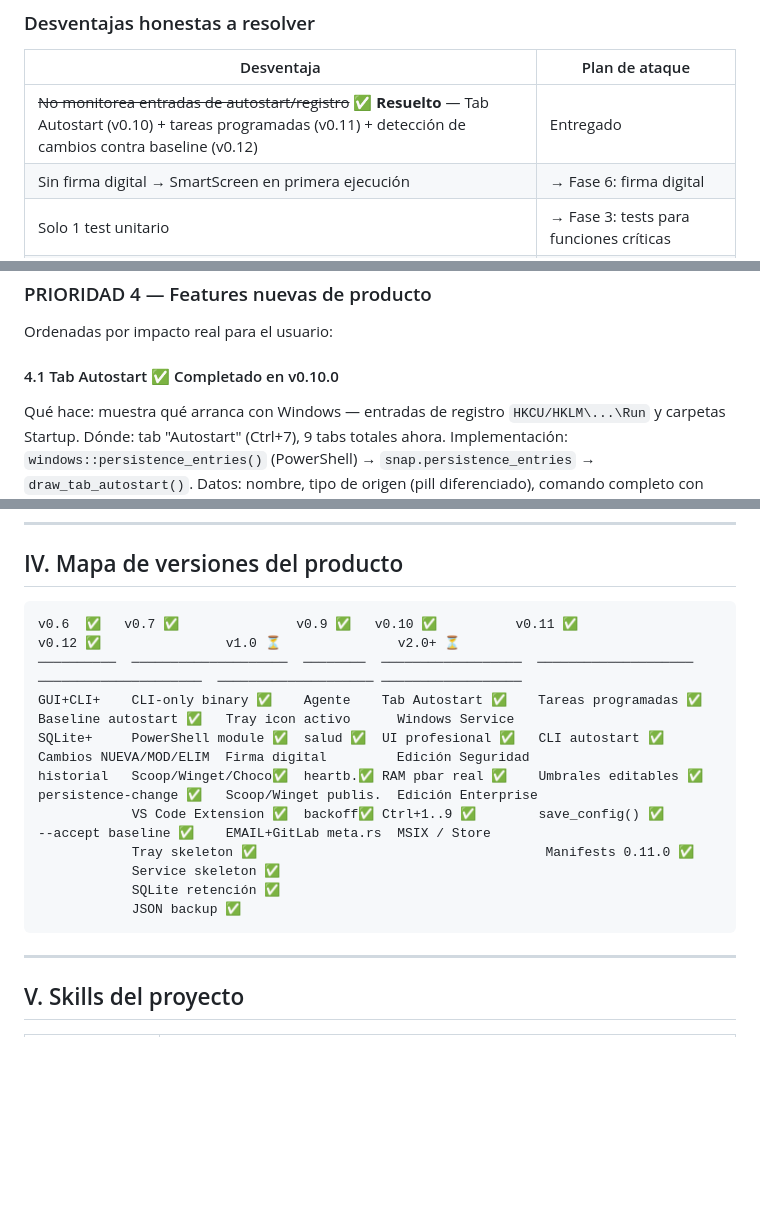
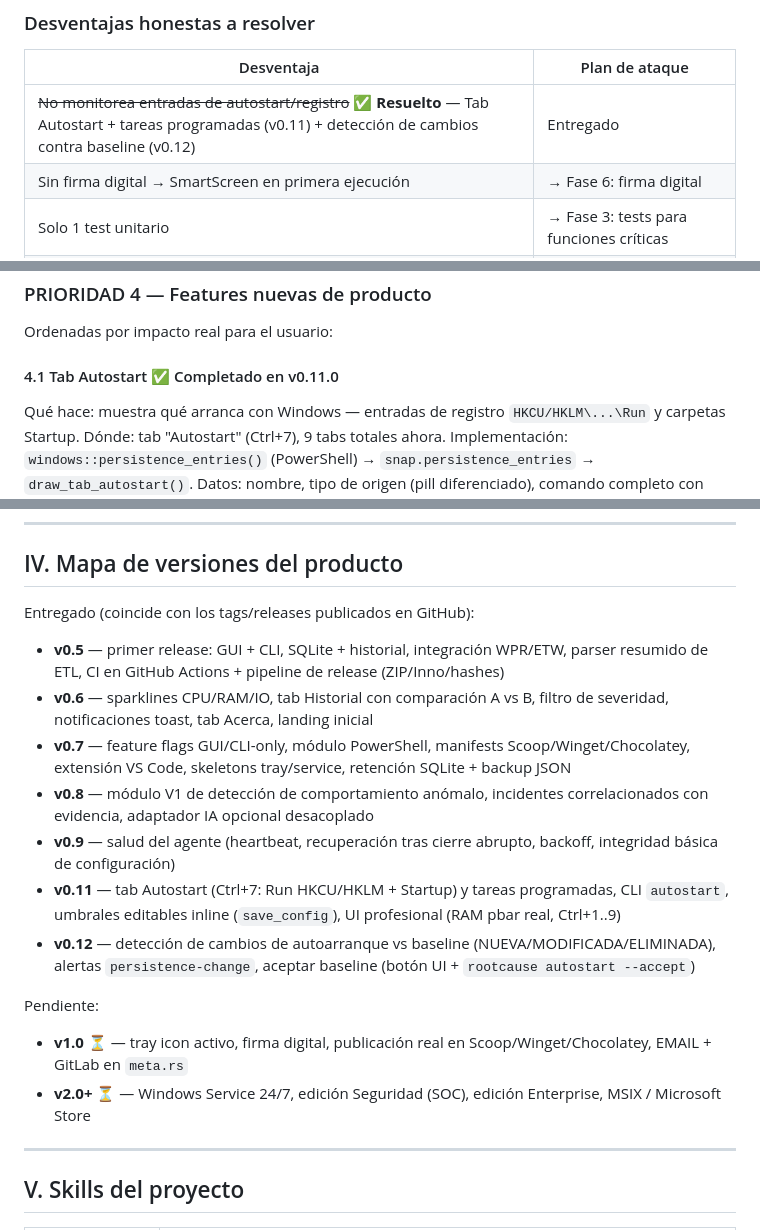
Before and after one commit to vladimiracunadev-create/rootcause-windows-inspector, a Markdown page: docs/PLAN_MAESTRO.md, 3 parts joined by grey strips. Rendered like a GitHub page; blank space fills up the shorter version.

Commit message:
docs: alinear versiones del ROADMAP y PLAN_MAESTRO con los releases reales
Corrige el desorden de versiones: v0.3, v0.4 y v0.10 figuraban como "Entregado"
pero nunca se publicaron (no tienen tag ni release en GitHub).

- v0.3 + v0.4 fusionadas en v0.5.0 (primer release publicado)
- v0.10 fusionada en v0.11.0 (donde su trabajo del tab Autostart realmente salió)
- Mapa de versiones de PLAN_MAESTRO reescrito: incluye v0.5 y v0.8 (antes saltados),
  sin v0.10 fantasma

Resultado: la numeración de ambos docs coincide exactamente con los tags/releases
reales (v0.5, v0.6, v0.7, v0.8, v0.9, v0.11, v0.12).

Co-Authored-By: Claude Opus 4.8 <noreply@anthropic.com>

````diff
--- a/docs/PLAN_MAESTRO.md
+++ b/docs/PLAN_MAESTRO.md
@@ -33,7 +33,7 @@ RootCause         → ¿cuál es la CAUSA RAÍZ? (diagnóstico interpretado + ac
 
 | Desventaja | Plan de ataque |
 |---|---|
-| ~~No monitorea entradas de autostart/registro~~ ✅ **Resuelto** — Tab Autostart (v0.10) + tareas programadas (v0.11) + detección de cambios contra baseline (v0.12) | Entregado |
+| ~~No monitorea entradas de autostart/registro~~ ✅ **Resuelto** — Tab Autostart + tareas programadas (v0.11) + detección de cambios contra baseline (v0.12) | Entregado |
 | Sin firma digital → SmartScreen en primera ejecución | → Fase 6: firma digital |
 | Solo 1 test unitario | → Fase 3: tests para funciones críticas |
 | Sin configuración de umbrales por el usuario | → Fase 4: archivo `rootcause.toml` |
@@ -153,7 +153,7 @@ windows-service = { version = "0.6", optional = true }
 
 Ordenadas por impacto real para el usuario:
 
-#### 4.1 Tab Autostart ✅ Completado en v0.10.0
+#### 4.1 Tab Autostart ✅ Completado en v0.11.0
 Qué hace: muestra qué arranca con Windows — entradas de registro `HKCU/HKLM\...\Run` y carpetas Startup.
 Dónde: tab "Autostart" (Ctrl+7), 9 tabs totales ahora.
 Implementación: `windows::persistence_entries()` (PowerShell) → `snap.persistence_entries` → `draw_tab_autostart()`.
@@ -233,18 +233,20 @@ En orden de impacto potencial:
 
 ## IV. Mapa de versiones del producto
 
-```
-v0.6  ✅   v0.7 ✅               v0.9 ✅   v0.10 ✅          v0.11 ✅              v0.12 ✅                v1.0 ⏳               v2.0+ ⏳
-──────────  ────────────────────  ────────  ──────────────────  ────────────────────  ─────────────────────  ──────────────────── ──────────────────
-GUI+CLI+    CLI-only binary ✅    Agente    Tab Autostart ✅    Tareas programadas ✅  Baseline autostart ✅   Tray icon activo      Windows Service
-SQLite+     PowerShell module ✅  salud ✅  UI profesional ✅   CLI autostart ✅       Cambios NUEVA/MOD/ELIM  Firma digital         Edición Seguridad
-historial   Scoop/Winget/Choco✅  heartb.✅ RAM pbar real ✅    Umbrales editables ✅  persistence-change ✅   Scoop/Winget publis.  Edición Enterprise
-            VS Code Extension ✅  backoff✅ Ctrl+1..9 ✅        save_config() ✅       --accept baseline ✅    EMAIL+GitLab meta.rs  MSIX / Store
-            Tray skeleton ✅                                     Manifests 0.11.0 ✅
-            Service skeleton ✅
-            SQLite retención ✅
-            JSON backup ✅
-```
+Entregado (coincide con los tags/releases publicados en GitHub):
+
+- **v0.5** — primer release: GUI + CLI, SQLite + historial, integración WPR/ETW, parser resumido de ETL, CI en GitHub Actions + pipeline de release (ZIP/Inno/hashes)
+- **v0.6** — sparklines CPU/RAM/IO, tab Historial con comparación A vs B, filtro de severidad, notificaciones toast, tab Acerca, landing inicial
+- **v0.7** — feature flags GUI/CLI-only, módulo PowerShell, manifests Scoop/Winget/Chocolatey, extensión VS Code, skeletons tray/service, retención SQLite + backup JSON
+- **v0.8** — módulo V1 de detección de comportamiento anómalo, incidentes correlacionados con evidencia, adaptador IA opcional desacoplado
+- **v0.9** — salud del agente (heartbeat, recuperación tras cierre abrupto, backoff, integridad básica de configuración)
+- **v0.11** — tab Autostart (Ctrl+7: Run HKCU/HKLM + Startup) y tareas programadas, CLI `autostart`, umbrales editables inline (`save_config`), UI profesional (RAM pbar real, Ctrl+1..9)
+- **v0.12** — detección de cambios de autoarranque vs baseline (NUEVA/MODIFICADA/ELIMINADA), alertas `persistence-change`, aceptar baseline (botón UI + `rootcause autostart --accept`)
+
+Pendiente:
+
+- **v1.0** ⏳ — tray icon activo, firma digital, publicación real en Scoop/Winget/Chocolatey, EMAIL + GitLab en `meta.rs`
+- **v2.0+** ⏳ — Windows Service 24/7, edición Seguridad (SOC), edición Enterprise, MSIX / Microsoft Store
 
 ---
 
````
Also changed, not shown: docs/ROADMAP.md (+2 -9 lines).
